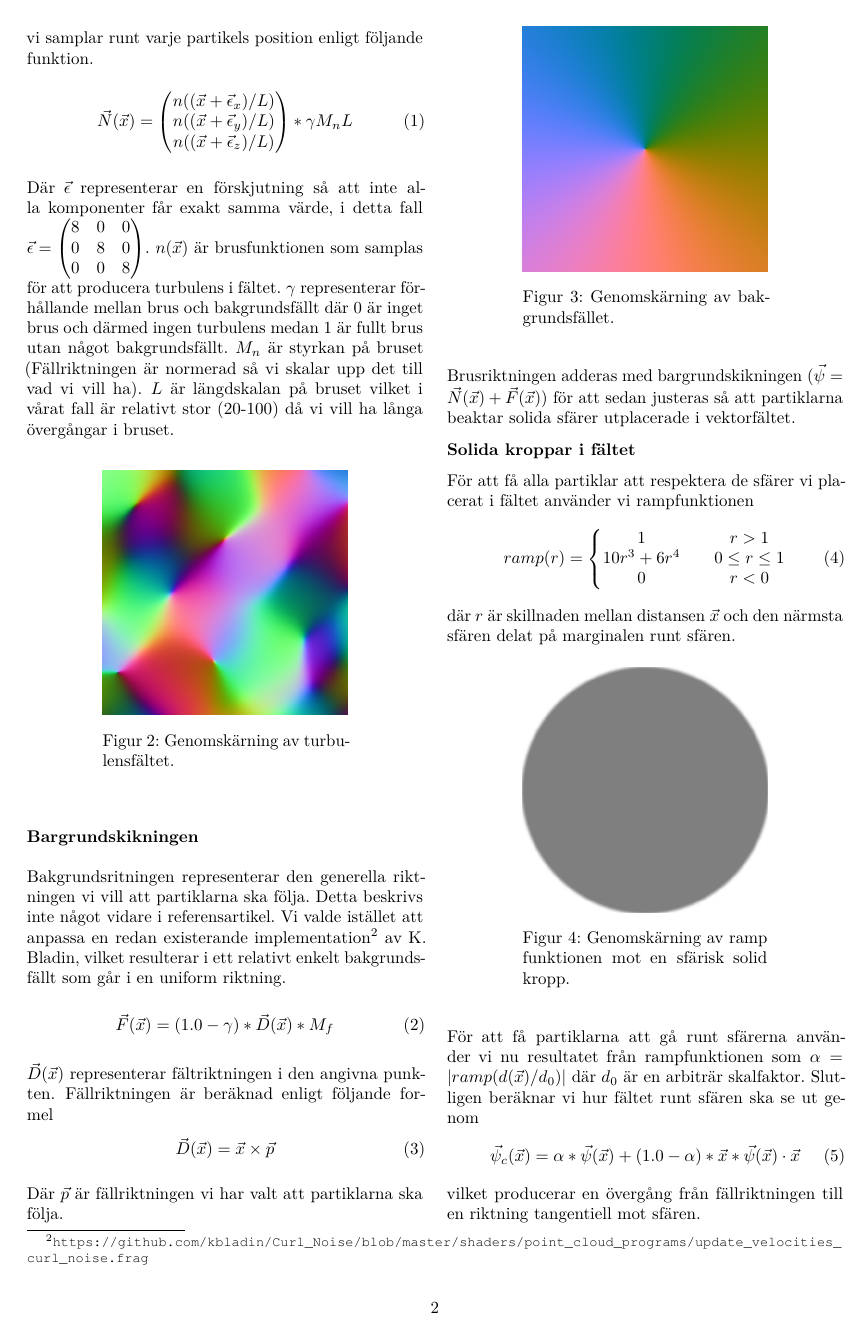
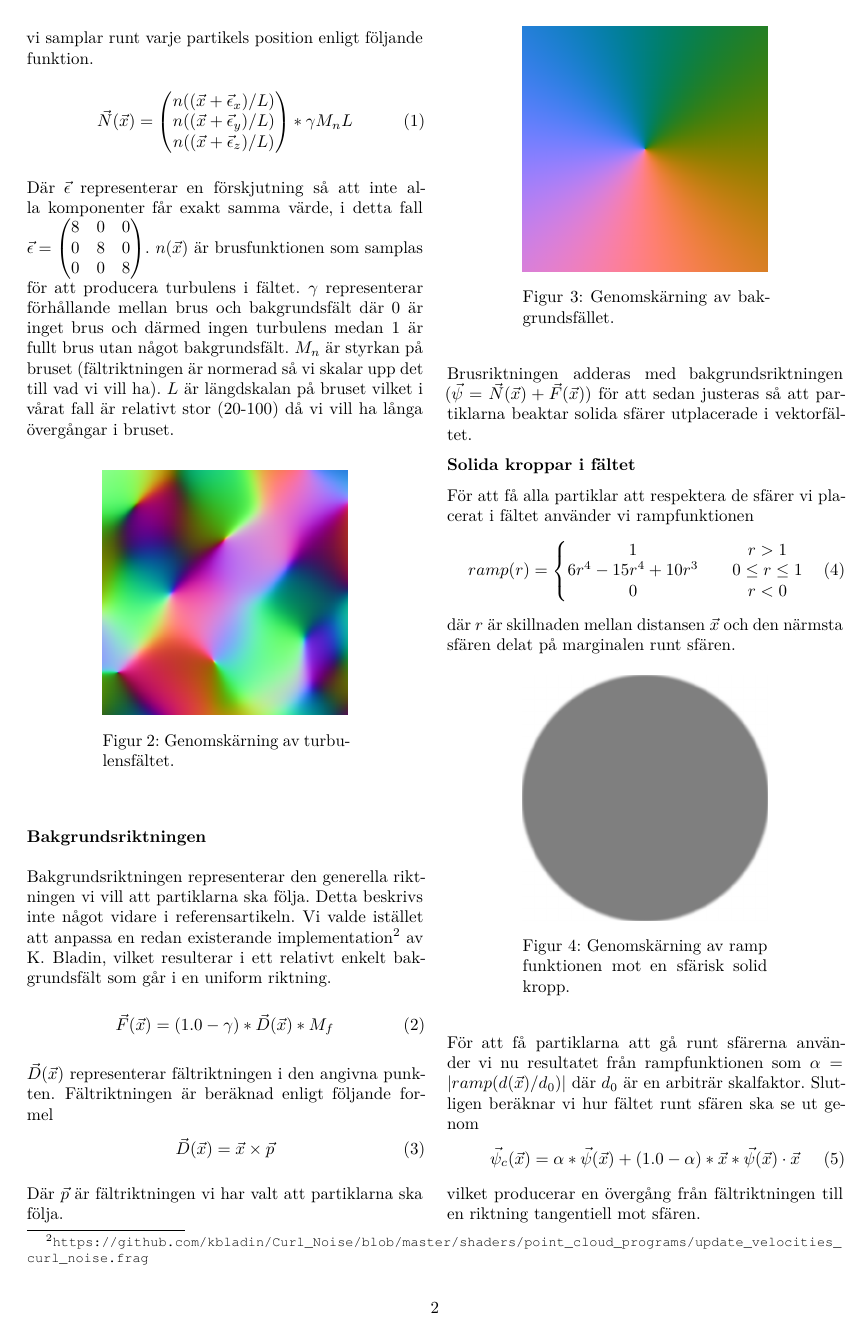
Before and after one commit to CaffeineViking/cnpf, a LaTeX document (docs/cnpf.tex): page 2 of 3. Compiled offline with pdfLaTeX.

Commit message:
Corrected some misspellings and the ramp function in the report

```diff
--- a/docs/cnpf.tex
+++ b/docs/cnpf.tex
@@ -106,7 +106,7 @@ labelfont=bf,singlelinecheck=off,labelsep=space}
 8 & 0 & 0\\
 0 & 8 & 0\\
 0 & 0 & 8
-\end{pmatrix}$. $n(\vec{x})$ är brusfunktionen som samplas för att producera turbulens i fältet. $\gamma$ representerar förhållande mellan brus och bakgrundsfällt där $0$ är inget brus och därmed ingen turbulens medan $1$ är fullt brus utan något bakgrundsfällt. $M_n$ är styrkan på bruset (Fällriktningen är normerad så vi skalar upp det till vad vi vill ha). $L$ är längdskalan på bruset vilket i vårat fall är relativt stor (20-100) då vi vill ha långa övergångar i bruset.
+\end{pmatrix}$. $n(\vec{x})$ är brusfunktionen som samplas för att producera turbulens i fältet. $\gamma$ representerar förhållande mellan brus och bakgrundsfält där $0$ är inget brus och därmed ingen turbulens medan $1$ är fullt brus utan något bakgrundsfält. $M_n$ är styrkan på bruset (fältriktningen är normerad så vi skalar upp det till vad vi vill ha). $L$ är längdskalan på bruset vilket i vårat fall är relativt stor (20-100) då vi vill ha långa övergångar i bruset.
 \begin{figure}[H]
 \center
 \begin{minipage}[]{0.3\textwidth}
@@ -115,17 +115,17 @@ labelfont=bf,singlelinecheck=off,labelsep=space}
 \end{minipage}
 \end{figure}
 
-\textbf{Bargrundskikningen}
+\textbf{Bakgrundsriktningen}
 
-Bakgrundsritningen representerar den generella riktningen vi vill att partiklarna ska följa. Detta beskrivs inte något vidare i referensartikel. Vi valde istället att anpassa en redan existerande implementation\footnote{\url{https://github.com/kbladin/Curl_Noise/blob/master/shaders/point_cloud_programs/update_velocities_curl_noise.frag}} av K. Bladin, vilket resulterar i ett relativt enkelt bakgrundsfällt som går i en uniform riktning.
+Bakgrundsriktningen representerar den generella riktningen vi vill att partiklarna ska följa. Detta beskrivs inte något vidare i referensartikeln. Vi valde istället att anpassa en redan existerande implementation\footnote{\url{https://github.com/kbladin/Curl_Noise/blob/master/shaders/point_cloud_programs/update_velocities_curl_noise.frag}} av K. Bladin, vilket resulterar i ett relativt enkelt bakgrundsfält som går i en uniform riktning.
 \begin{equation}
      \vec{F}(\vec{x}) = (1.0-\gamma) *  \vec{D}(\vec{x}) * M_f
 \end{equation}
-$ \vec{D}(\vec{x})$ representerar fältriktningen i den angivna punkten. Fällriktningen är beräknad enligt följande formel
+$ \vec{D}(\vec{x})$ representerar fältriktningen i den angivna punkten. Fältriktningen är beräknad enligt följande formel
 \begin{equation}
     \vec{D}(\vec{x}) = \vec{x} \times \vec{p}
 \end{equation}
-Där $\vec{p}$ är fällriktningen vi har valt att partiklarna ska följa.
+Där $\vec{p}$ är fältriktningen vi har valt att partiklarna ska följa.
 
 \begin{figure}[H]
 \center
@@ -135,7 +135,7 @@ Där $\vec{p}$ är fällriktningen vi har valt att partiklarna ska följa.
 \end{minipage}
 \end{figure}
 
-Brusriktningen adderas med bargrundskikningen ($\vec{\psi} = \vec{N}(\vec{x}) + \vec{F}(\vec{x})$) för att sedan justeras så att partiklarna beaktar solida sfärer utplacerade i vektorfältet.
+Brusriktningen adderas med bakgrundsriktningen ($\vec{\psi} = \vec{N}(\vec{x}) + \vec{F}(\vec{x})$) för att sedan justeras så att partiklarna beaktar solida sfärer utplacerade i vektorfältet.
 
 \textbf{Solida kroppar i fältet}
 
@@ -144,7 +144,7 @@ För att få alla partiklar att respektera de sfärer vi placerat i fältet anv
 ramp(r) = \left\{\begin{matrix}
 1  && r > 1
 \\
-10r^3 + 6r^4 && 0 \le r \le 1
+6r^4 - 15r^4 + 10r^3 && 0 \le r \le 1
 \\
 0  && r < 0
 \end{matrix}\right.
@@ -162,7 +162,7 @@ För att få partiklarna att gå runt sfärerna använder vi nu resultatet från
 \begin{equation}
 \vec{\psi}_c(\vec{x}) = \alpha * \vec{\psi}(\vec{x}) + (1.0 - \alpha) * \vec{x} * \vec{\psi}(\vec{x}) \cdot \vec{x}
 \end{equation}
-vilket producerar en övergång från fällriktningen till en riktning tangentiell mot sfären.
+vilket producerar en övergång från fältriktningen till en riktning tangentiell mot sfären.
 
 \textbf{Curl}
 
```
Also changed, not shown: docs/cnpf.tex (4 more changed lines).
